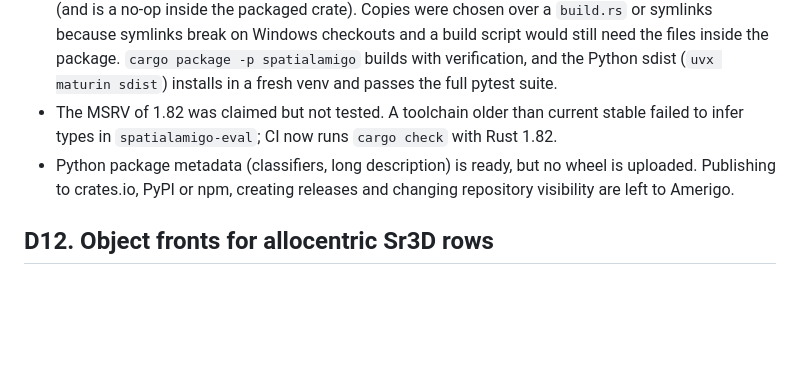
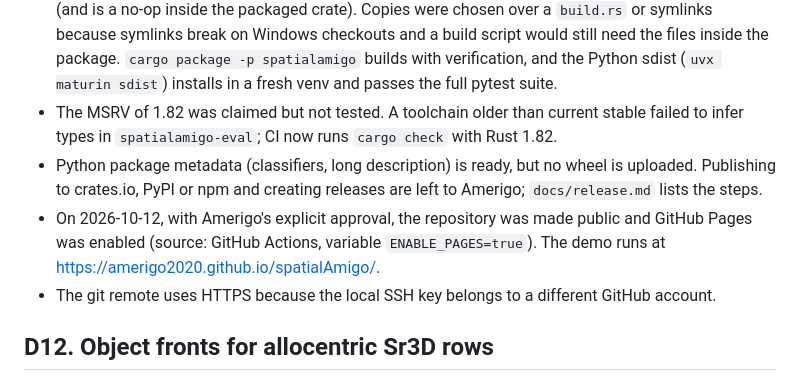
Before and after one commit to Amerigo2020/spatialAmigo, a Markdown page: docs/decisions.md, the part around the change. Drawn GitHub-style; blank space fills up the shorter version.

```diff
--- a/docs/decisions.md
+++ b/docs/decisions.md
@@ -96,7 +96,9 @@ Decisions taken while building spatialAmigo autonomously. Each entry states the
 
 * Resolved: the core crate ships its own copies of `schema/*.json` (in `crates/spatialamigo/schema/`) and of the tabletop scene used by unit tests, doctests and examples (in `crates/spatialamigo/tests/fixtures/`). `schema/` and `examples/scenes/` at the repository root stay the single source of truth; `tests/vendored_files.rs` fails if a copy is not byte-identical to its original (and is a no-op inside the packaged crate). Copies were chosen over a `build.rs` or symlinks because symlinks break on Windows checkouts and a build script would still need the files inside the package. `cargo package -p spatialamigo` builds with verification, and the Python sdist (`uvx maturin sdist`) installs in a fresh venv and passes the full pytest suite.
 * The MSRV of 1.82 was claimed but not tested. A toolchain older than current stable failed to infer types in `spatialamigo-eval`; CI now runs `cargo check` with Rust 1.82.
-* Python package metadata (classifiers, long description) is ready, but no wheel is uploaded. Publishing to crates.io, PyPI or npm, creating releases and changing repository visibility are left to Amerigo.
+* Python package metadata (classifiers, long description) is ready, but no wheel is uploaded. Publishing to crates.io, PyPI or npm and creating releases are left to Amerigo; `docs/release.md` lists the steps.
+* On 2026-10-12, with Amerigo's explicit approval, the repository was made public and GitHub Pages was enabled (source: GitHub Actions, variable `ENABLE_PAGES=true`). The demo runs at https://amerigo2020.github.io/spatialAmigo/.
+* The git remote uses HTTPS because the local SSH key belongs to a different GitHub account.
 
 ## D12. Object fronts for allocentric Sr3D rows
 
```
Also changed, not shown: README.md (+5 -3 lines), docs/release.md (added, +34 -0 lines).
